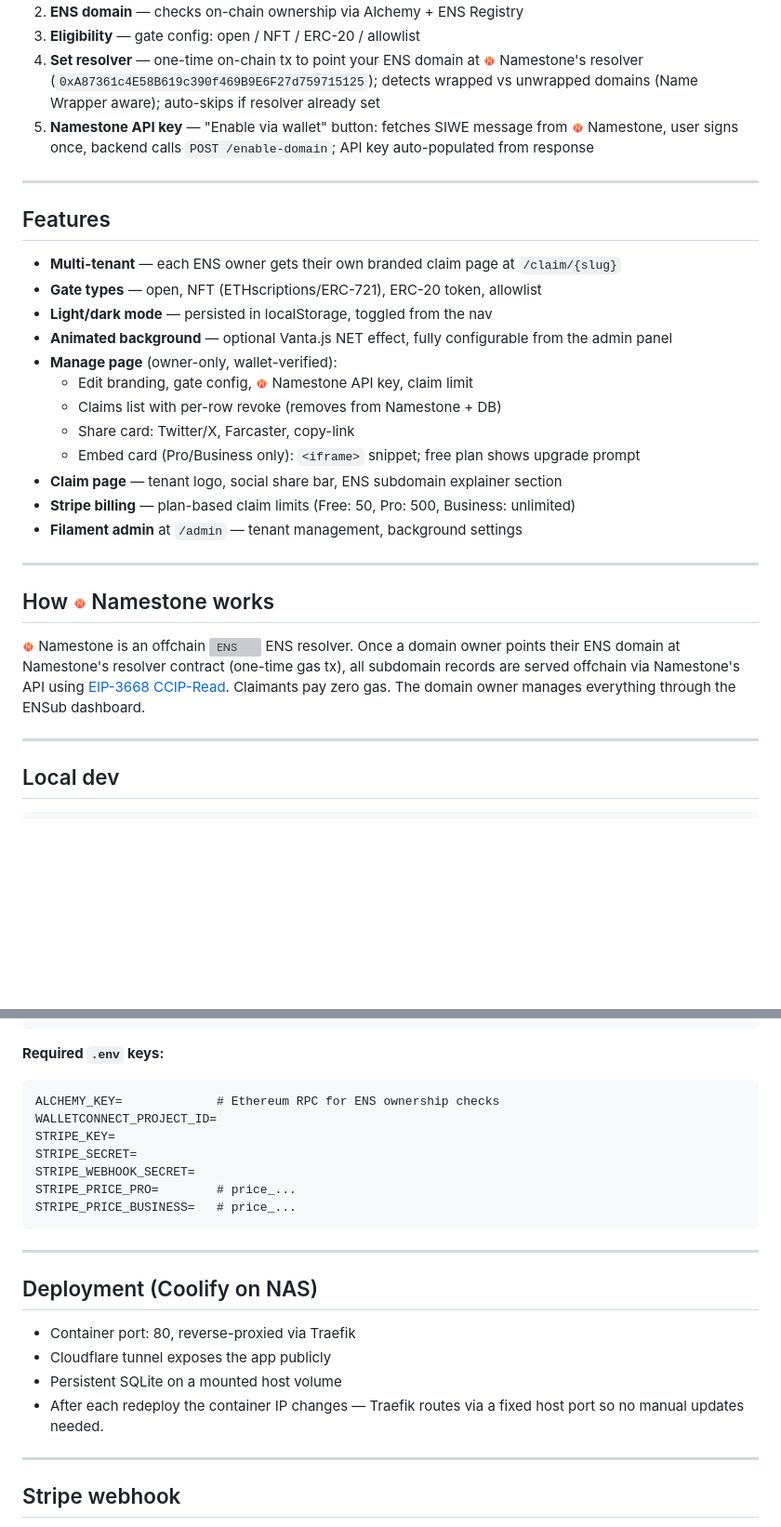
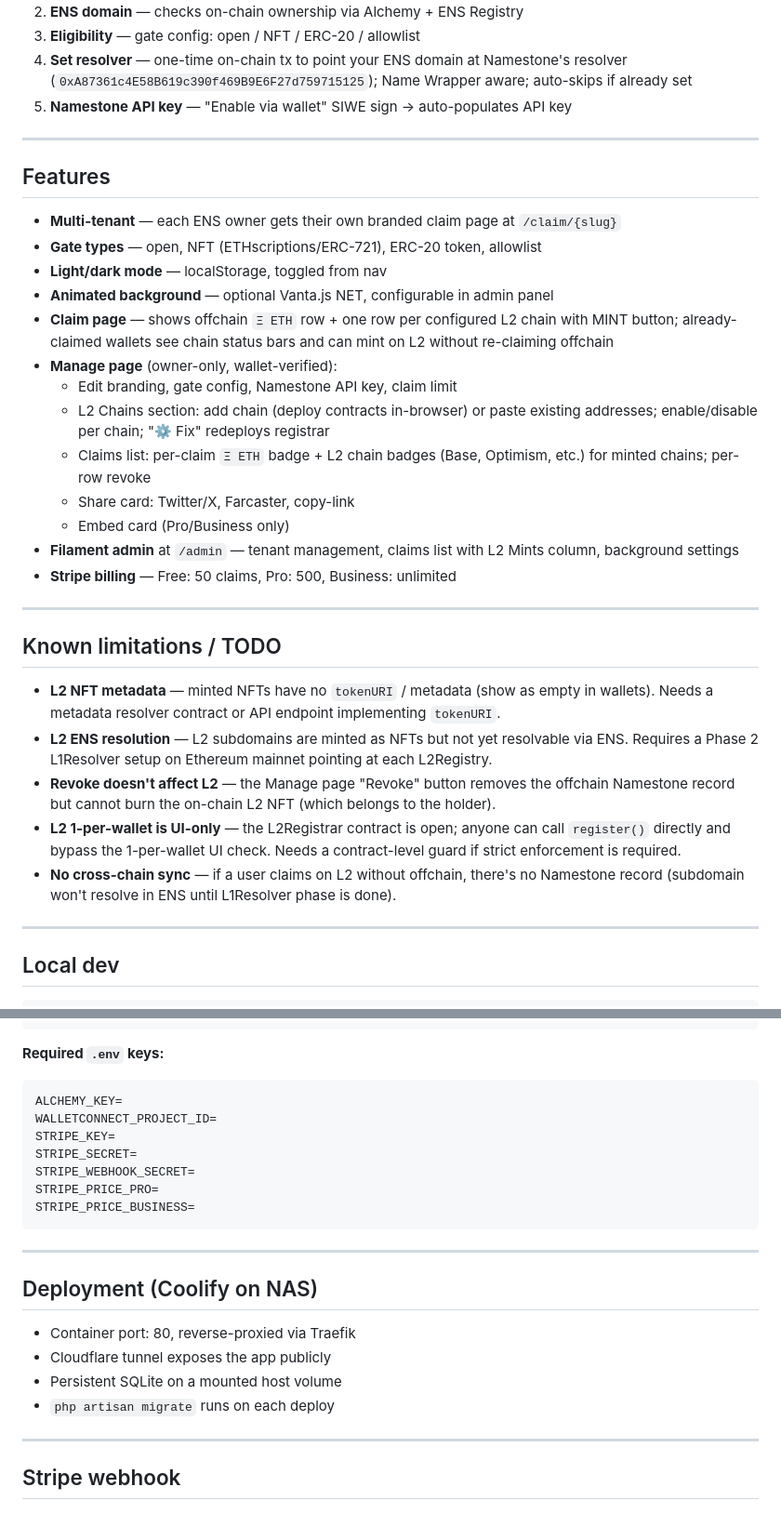
Before and after one commit to Echo-Merlini/ENSub, a Markdown page: README.md, 2 parts joined by grey strips. Shown at 93% size. Rendered like a GitHub page; blank space fills up the shorter version; grey boxes are pictures that could not be loaded.

Commit message:
Update README: document Durin L2 support and known TODOs
Co-Authored-By: Claude Sonnet 4.6 <noreply@anthropic.com>

````diff
--- a/README.md
+++ b/README.md
@@ -35,7 +51,7 @@ Subdomains are resolved offchain through <img src="https://raw.githubusercontent
 2. **ENS domain** — checks on-chain ownership via Alchemy + ENS Registry
 3. **Eligibility** — gate config: open / NFT / ERC-20 / allowlist
-4. **Set resolver** — one-time on-chain tx to point your ENS domain at <img src="https://raw.githubusercontent.com/Echo-Merlini/ENSub/main/public/images/namestone-logo.png" height="13" alt="Namestone"> Namestone's resolver (`0xA87361c4E58B619c390f469B9E6F27d759715125`); detects wrapped vs unwrapped domains (Name Wrapper aware); auto-skips if resolver already set
-5. **Namestone API key** — "Enable via wallet" button: fetches SIWE message from <img src="https://raw.githubusercontent.com/Echo-Merlini/ENSub/main/public/images/namestone-logo.png" height="13" alt="Namestone"> Namestone, user signs once, backend calls `POST /enable-domain`; API key auto-populated from response
+4. **Set resolver** — one-time on-chain tx to point your ENS domain at Namestone's resolver (`0xA87361c4E58B619c390f469B9E6F27d759715125`); Name Wrapper aware; auto-skips if already set
+5. **Namestone API key** — "Enable via wallet" SIWE sign → auto-populates API key
 
 ---
 
@@ -43,22 +59,27 @@ Subdomains are resolved offchain through <img src="https://raw.githubusercontent
 
 - **Multi-tenant** — each ENS owner gets their own branded claim page at `/claim/{slug}`
 - **Gate types** — open, NFT (ETHscriptions/ERC-721), ERC-20 token, allowlist
-- **Light/dark mode** — persisted in localStorage, toggled from the nav
-- **Animated background** — optional Vanta.js NET effect, fully configurable from the admin panel
+- **Light/dark mode** — localStorage, toggled from nav
+- **Animated background** — optional Vanta.js NET, configurable in admin panel
+- **Claim page** — shows offchain `Ξ ETH` row + one row per configured L2 chain with MINT button; already-claimed wallets see chain status bars and can mint on L2 without re-claiming offchain
 - **Manage page** (owner-only, wallet-verified):
-  - Edit branding, gate config, <img src="https://raw.githubusercontent.com/Echo-Merlini/ENSub/main/public/images/namestone-logo.png" height="13" alt="Namestone"> Namestone API key, claim limit
-  - Claims list with per-row revoke (removes from Namestone + DB)
+  - Edit branding, gate config, Namestone API key, claim limit
+  - L2 Chains section: add chain (deploy contracts in-browser) or paste existing addresses; enable/disable per chain; "⚙ Fix" redeploys registrar
+  - Claims list: per-claim `Ξ ETH` badge + L2 chain badges (Base, Optimism, etc.) for minted chains; per-row revoke
   - Share card: Twitter/X, Farcaster, copy-link
-  - Embed card (Pro/Business only): `<iframe>` snippet; free plan shows upgrade prompt
-- **Claim page** — tenant logo, social share bar, ENS subdomain explainer section
-- **Stripe billing** — plan-based claim limits (Free: 50, Pro: 500, Business: unlimited)
-- **Filament admin** at `/admin` — tenant management, background settings
+  - Embed card (Pro/Business only)
+- **Filament admin** at `/admin` — tenant management, claims list with L2 Mints column, background settings
+- **Stripe billing** — Free: 50 claims, Pro: 500, Business: unlimited
 
 ---
 
-## How <img src="https://raw.githubusercontent.com/Echo-Merlini/ENSub/main/public/images/namestone-logo.png" height="14" alt="Namestone"> Namestone works
+## Known limitations / TODO
 
-<img src="https://raw.githubusercontent.com/Echo-Merlini/ENSub/main/public/images/namestone-logo.png" height="13" alt="Namestone"> Namestone is an offchain <img src="https://raw.githubusercontent.com/Echo-Merlini/ENSub/main/public/images/ens-logo.svg" height="13" alt="ENS"> ENS resolver. Once a domain owner points their ENS domain at Namestone's resolver contract (one-time gas tx), all subdomain records are served offchain via Namestone's API using [EIP-3668 CCIP-Read](https://eips.ethereum.org/EIPS/eip-3668). Claimants pay zero gas. The domain owner manages everything through the ENSub dashboard.
+- **L2 NFT metadata** — minted NFTs have no `tokenURI` / metadata (show as empty in wallets). Needs a metadata resolver contract or API endpoint implementing `tokenURI`.
+- **L2 ENS resolution** — L2 subdomains are minted as NFTs but not yet resolvable via ENS. Requires a Phase 2 L1Resolver setup on Ethereum mainnet pointing at each L2Registry.
+- **Revoke doesn't affect L2** — the Manage page "Revoke" button removes the offchain Namestone record but cannot burn the on-chain L2 NFT (which belongs to the holder).
+- **L2 1-per-wallet is UI-only** — the L2Registrar contract is open; anyone can call `register()` directly and bypass the 1-per-wallet UI check. Needs a contract-level guard if strict enforcement is required.
+- **No cross-chain sync** — if a user claims on L2 without offchain, there's no Namestone record (subdomain won't resolve in ENS until L1Resolver phase is done).
 
 ---
 
@@ -76,13 +97,13 @@ php artisan serve
 
 **Required `.env` keys:**
 ```
-ALCHEMY_KEY=             # Ethereum RPC for ENS ownership checks
+ALCHEMY_KEY=
 WALLETCONNECT_PROJECT_ID=
 STRIPE_KEY=
 STRIPE_SECRET=
 STRIPE_WEBHOOK_SECRET=
-STRIPE_PRICE_PRO=        # price_...
-STRIPE_PRICE_BUSINESS=   # price_...
+STRIPE_PRICE_PRO=
+STRIPE_PRICE_BUSINESS=
 ```
 
 ---
@@ -92,7 +113,7 @@ STRIPE_PRICE_BUSINESS=   # price_...
 - Container port: 80, reverse-proxied via Traefik
 - Cloudflare tunnel exposes the app publicly
 - Persistent SQLite on a mounted host volume
-- After each redeploy the container IP changes — Traefik routes via a fixed host port so no manual updates needed.
+- `php artisan migrate` runs on each deploy
 
 ---
 
````
Also changed, not shown: other parts of README.md (+22 -6 lines).
